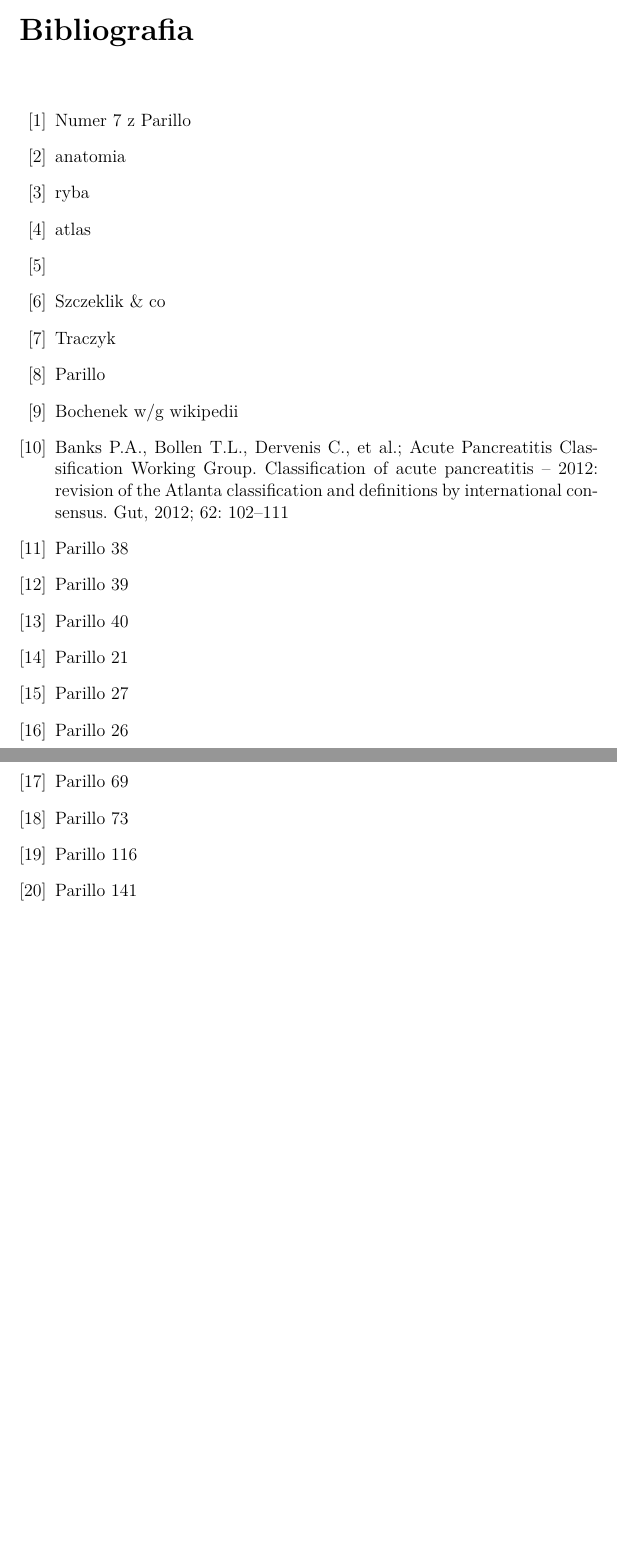
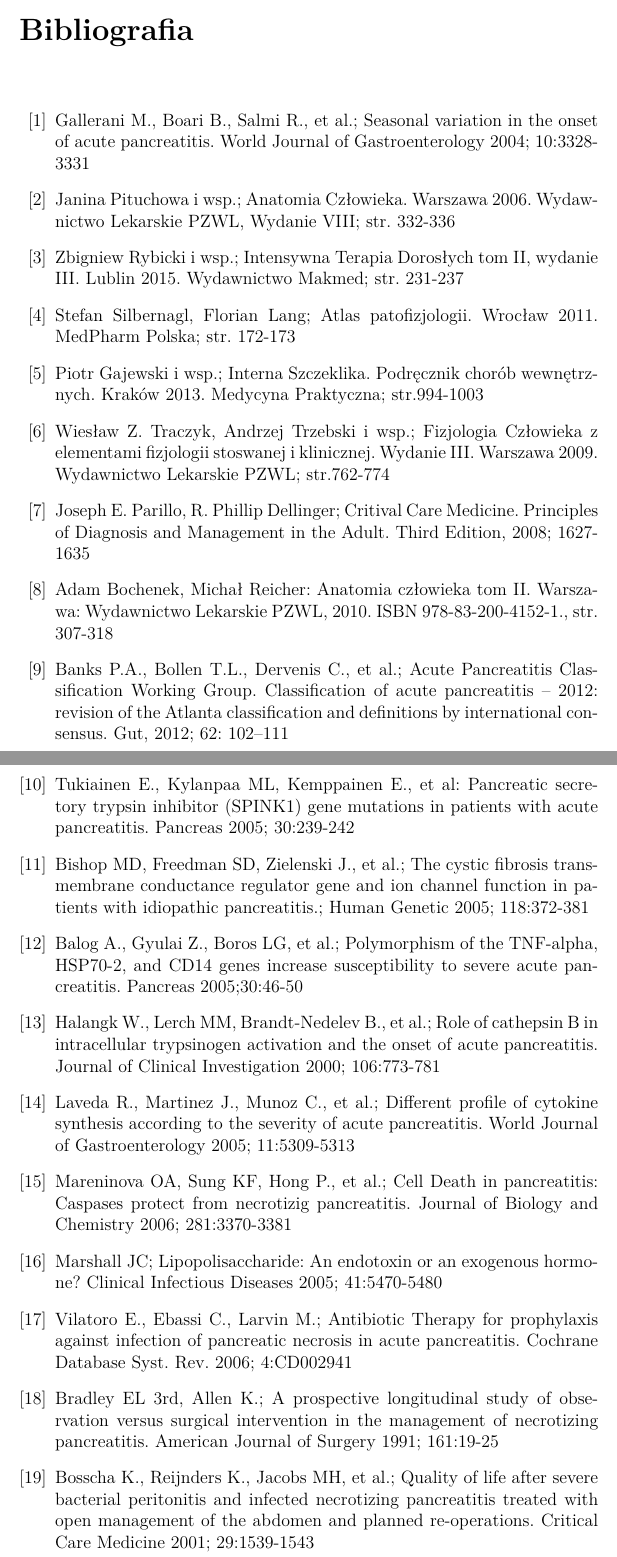
Before and after one commit to 11aciek/ozt, a LaTeX thesis (ozt.tex): two parts of pages 34 and 35 of 35, joined at a grey line, cut so that both start at the same text, the shorter picture padded with empty space. Compiled offline with pdfLaTeX.

Commit message:
Version 1.0

```diff
--- a/ozt.tex
+++ b/ozt.tex
@@ -11,7 +11,7 @@
 \usepackage{polski}
 \usepackage[utf8]{inputenc}
 \usepackage{graphicx}
-\usepackage{titlesec}
+\usepackage{titlesec}%, blindtext, color}
 \newcommand\cyt[1]{$^{\tiny{\cite{#1}}}$}
 \newcommand\blankpage{\newpage \null \thispagestyle{empty} \addtocounter{page}{-1}}
 %\usepackage[margin=4cm]{geometry}
@@ -1141,29 +1163,64 @@ paleniem tytoniu.
 
 
 \begin{thebibliography}{99}
-\bibitem{7} Numer 7 z Parillo
-\bibitem{anatomia} anatomia
-\bibitem{ryba} ryba
-\bibitem{Atlas patofizjologii} atlas
-\bibitem{kliniczny handbook}
-\bibitem{szczeklik} Szczeklik \& co
-\bibitem{traczyk} Traczyk
-\bibitem{Parillo} Parillo
-\bibitem{bochenek} Bochenek w/g wikipedii
+\bibitem{7} Gallerani M., Boari B., Salmi R., et al.; Seasonal
+  variation in the onset of acute pancreatitis. World Journal of
+  Gastroenterology 2004; 10:3328-3331
+\bibitem{anatomia} Janina Pituchowa i wsp.; Anatomia
+  Człowieka. Warszawa 2006. Wydawnictwo Lekarskie PZWL, Wydanie VIII;
+  str. 332-336
+\bibitem{ryba} Zbigniew Rybicki i wsp.; Intensywna Terapia Dorosłych
+  tom II, wydanie III. Lublin 2015. Wydawnictwo Makmed; str. 231-237
+\bibitem{Atlas patofizjologii} Stefan Silbernagl, Florian Lang; Atlas
+  patofizjologii. Wrocław 2011. MedPharm Polska; str. 172-173
+\bibitem{szczeklik} Piotr Gajewski i wsp.; Interna
+  Szczeklika. Podręcznik chorób wewnętrznych. Kraków 2013. Medycyna
+  Praktyczna; str.994-1003
+\bibitem{traczyk} Wiesław Z. Traczyk, Andrzej Trzebski i wsp.;
+  Fizjologia Człowieka z elementami fizjologii stoswanej i
+  klinicznej. Wydanie III. Warszawa 2009. Wydawnictwo Lekarskie PZWL;
+  str.762-774
+\bibitem{Parillo} Joseph E. Parillo, R. Phillip Dellinger; Critival
+  Care Medicine. Principles of Diagnosis and Management in the
+  Adult. Third Edition, 2008; 1627-1635
+\bibitem{bochenek} Adam Bochenek, Michał Reicher: Anatomia człowieka
+  tom II. Warszawa: Wydawnictwo Lekarskie PZWL, 2010. ISBN
+  978-83-200-4152-1., str. 307-318
 \bibitem{banks} Banks P.A., Bollen T.L., Dervenis C., et al.; Acute
   Pancreatitis Classification Working Group. Classification of acute
   pancreatitis – 2012: revision of the Atlanta classification and
   definitions by international consensus. Gut, 2012; 62: 102–111
-\bibitem{38} Parillo 38
-\bibitem{39} Parillo 39
-\bibitem{40} Parillo 40
-\bibitem{21} Parillo 21
-\bibitem{27} Parillo 27
-\bibitem{26} Parillo 26
-\bibitem{69} Parillo 69
-\bibitem{73} Parillo 73
-\bibitem{116} Parillo 116
-\bibitem{141} Parillo 141
+\bibitem{38} Tukiainen E., Kylanpaa ML, Kemppainen E., et al:
+  Pancreatic secretory trypsin inhibitor (SPINK1) gene mutations in
+  patients with acute pancreatitis. Pancreas 2005; 30:239-242
+\bibitem{39} Bishop MD, Freedman SD, Zielenski J., et al.; The cystic
+  fibrosis transmembrane conductance regulator gene and ion channel
+  function in patients with idiopathic pancreatitis.; Human Genetic
+  2005; 118:372-381
+\bibitem{40} Balog A., Gyulai Z., Boros LG, et al.; Polymorphism of
+  the TNF-alpha, HSP70-2, and CD14 genes increase susceptibility to
+  severe acute pancreatitis. Pancreas 2005;30:46-50
+\bibitem{21} Halangk W., Lerch MM, Brandt-Nedelev B., et al.; Role of
+  cathepsin B in intracellular trypsinogen activation and the onset of
+  acute pancreatitis. Journal of Clinical Investigation 2000; 106:773-781
+\bibitem{27} Laveda R., Martinez J., Munoz C., et al.; Different
+  profile of cytokine synthesis according to the severity of acute
+  pancreatitis. World Journal of Gastroenterology 2005; 11:5309-5313
+\bibitem{26} Mareninova OA, Sung KF, Hong P., et al.; Cell Death in
+  pancreatitis: Caspases protect from necrotizig pancreatitis. Journal
+  of Biology and Chemistry 2006; 281:3370-3381
+\bibitem{69} Marshall JC; Lipopolisaccharide: An endotoxin or an
+  exogenous hormone? Clinical Infectious Diseases 2005; 41:5470-5480
+\bibitem{73} Vilatoro E., Ebassi C., Larvin M.; Antibiotic Therapy for
+  prophylaxis against infection of pancreatic necrosis in acute
+  pancreatitis. Cochrane Database Syst. Rev. 2006; 4:CD002941
+\bibitem{116} Bradley EL 3rd, Allen K.; A prospective longitudinal
+  study of observation versus surgical intervention in the management
+  of necrotizing pancreatitis. American Journal of Surgery 1991; 161:19-25
+\bibitem{141} Bosscha K., Reijnders K., Jacobs MH, et al.; Quality of
+  life after severe bacterial peritonitis and infected necrotizing
+  pancreatitis treated with open management of the abdomen and planned
+  re-operations. Critical Care Medicine 2001; 29:1539-1543
 \end{thebibliography}
 \addcontentsline{toc}{chapter}{Bibliografia}
 \end{document}
```
Also changed, not shown: ozt.pdf, ozt.tex (44 more changed lines). Lines whose indentation alone changed are shown as unchanged.
